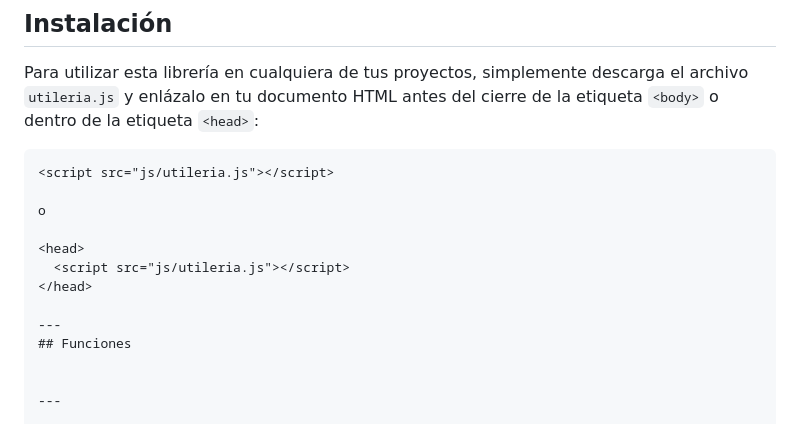
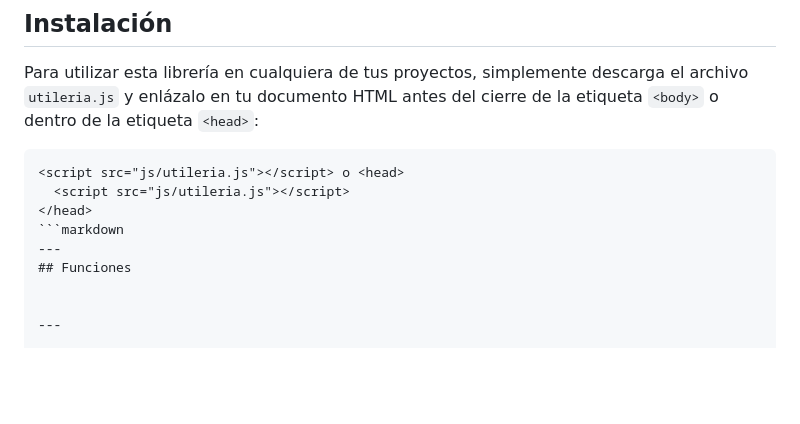
Before and after one commit to sarailunacenobio05-cpu/Actividad-2-Utileria.js, a Markdown page: README.md, the part around the change. Drawn GitHub-style; blank space fills up the shorter version.

Commit message:
READNAME

````diff
--- a/README.md
+++ b/README.md
@@ -15,14 +15,10 @@ Evita escribir validaciones repetitivas en cada formulario web, centralizando y
 Para utilizar esta librería en cualquiera de tus proyectos, simplemente descarga el archivo `utileria.js` y enlázalo en tu documento HTML antes del cierre de la etiqueta `<body>` o dentro de la etiqueta `<head>`:
 
 ```html
-<script src="js/utileria.js"></script>
-
-o
-
-<head>
+<script src="js/utileria.js"></script> o <head>
   <script src="js/utileria.js"></script>
 </head>
-
+```markdown
 ---
 ## Funciones
 
````
